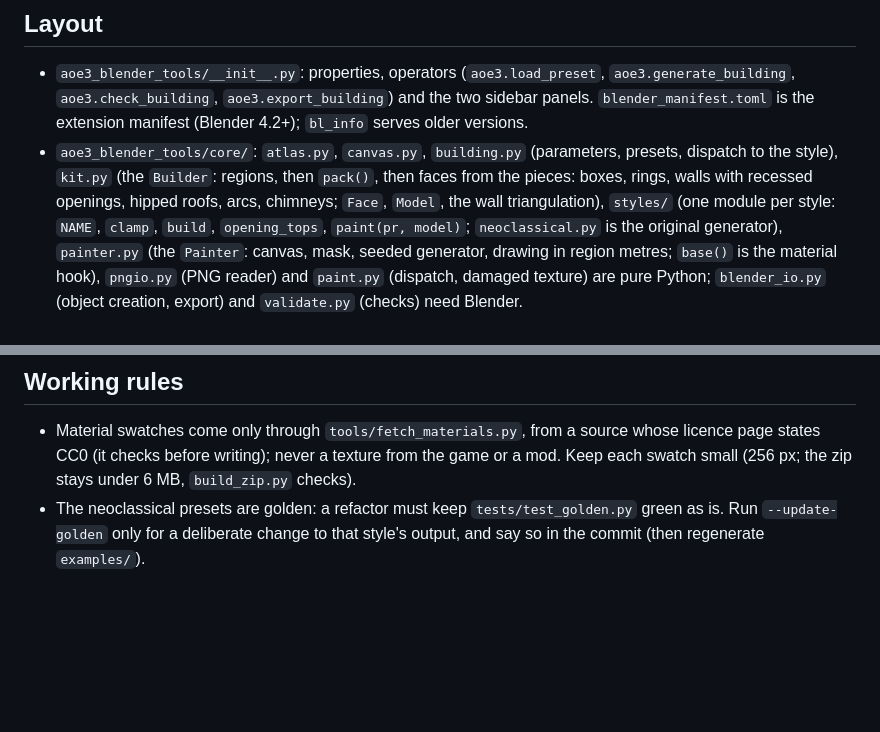
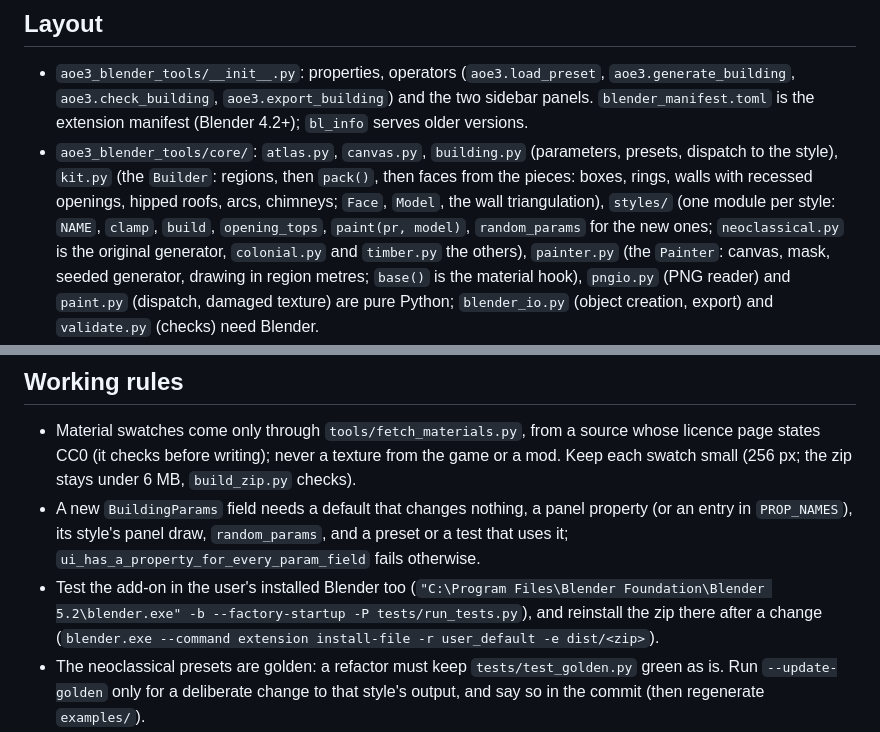
Before and after one commit to Gorgorito12/aoe3-blender-tools, a Markdown page: CLAUDE.md, 2 parts joined by grey strips. Rendered like a GitHub page; blank space fills up the shorter version.

```diff
--- a/CLAUDE.md
+++ b/CLAUDE.md
@@ -60,7 +60,8 @@ validators print emoji, and `-I` ignores PYTHONIOENCODING.
   dispatch to the style), `kit.py` (the `Builder`: regions, then `pack()`, then faces from the
   pieces: boxes, rings, walls with recessed openings, hipped roofs, arcs, chimneys; `Face`,
   `Model`, the wall triangulation), `styles/` (one module per style: `NAME`, `clamp`, `build`,
-  `opening_tops`, `paint(pr, model)`; `neoclassical.py` is the original generator), `painter.py`
+  `opening_tops`, `paint(pr, model)`, `random_params` for the new ones; `neoclassical.py` is the
+  original generator, `colonial.py` and `timber.py` the others), `painter.py`
   (the `Painter`: canvas, mask, seeded generator, drawing in region metres; `base()` is the
   material hook), `pngio.py` (PNG reader) and `paint.py` (dispatch, damaged texture) are pure
   Python; `blender_io.py` (object creation, export)
@@ -105,6 +106,13 @@ validators print emoji, and `-I` ignores PYTHONIOENCODING.
 - Material swatches come only through `tools/fetch_materials.py`, from a source whose licence page
   states CC0 (it checks before writing); never a texture from the game or a mod. Keep each
   swatch small (256 px; the zip stays under 6 MB, `build_zip.py` checks).
+- A new `BuildingParams` field needs a default that changes nothing, a panel property (or an
+  entry in `PROP_NAMES`), its style's panel draw, `random_params`, and a preset or a test that
+  uses it; `ui_has_a_property_for_every_param_field` fails otherwise.
+- Test the add-on in the user's installed Blender too
+  (`"C:\Program Files\Blender Foundation\Blender 5.2\blender.exe" -b --factory-startup -P
+  tests/run_tests.py`), and reinstall the zip there after a change
+  (`blender.exe --command extension install-file -r user_default -e dist/<zip>`).
 - The neoclassical presets are golden: a refactor must keep `tests/test_golden.py` green as
   is. Run `--update-golden` only for a deliberate change to that style's output, and say so in
   the commit (then regenerate `examples/`).
```
Also changed, not shown: README.md (+11 -7 lines), docs/texture-plan.md (+6 -2 lines), examples/blender_panel.jpg (added), 1 other file.
